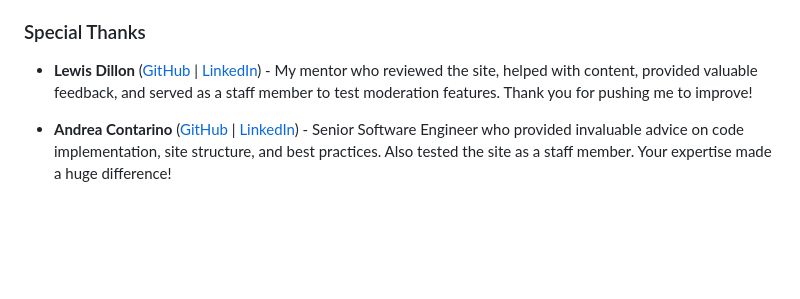
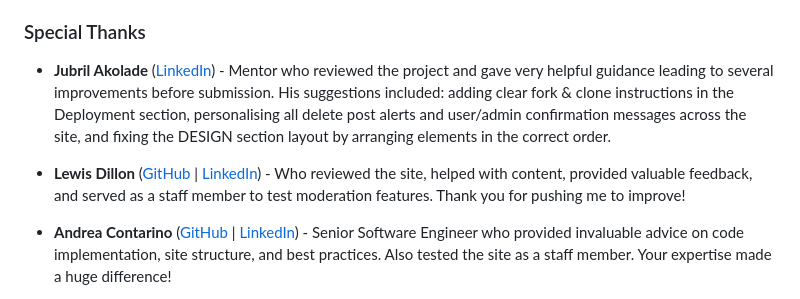
Before and after one commit to Drake-Designer/Game-Abyss, a Markdown page: README.md, the part around the change. GitHub-like rendering; blank space fills up the shorter version.

Commit message:
Add mentor acknowledgment entry to Special Thanks section without altering other entries

```diff
--- a/README.md
+++ b/README.md
@@ -1094,7 +1094,9 @@ Building Game Abyss was a learning journey, and I relied on countless resources,
 
 ### Special Thanks
 
-- **Lewis Dillon** ([GitHub](https://github.com/LewisMDillon) | [LinkedIn](https://www.linkedin.com/in/lewis-dillon/)) - My mentor who reviewed the site, helped with content, provided valuable feedback, and served as a staff member to test moderation features. Thank you for pushing me to improve!
+- **Jubril Akolade** ([LinkedIn](https://www.linkedin.com/in/jubrilakolade/)) - Mentor who reviewed the project and gave very helpful guidance leading to several improvements before submission. His suggestions included: adding clear fork & clone instructions in the Deployment section, personalising all delete post alerts and user/admin confirmation messages across the site, and fixing the DESIGN section layout by arranging elements in the correct order.
+
+- **Lewis Dillon** ([GitHub](https://github.com/LewisMDillon) | [LinkedIn](https://www.linkedin.com/in/lewis-dillon/)) - Who reviewed the site, helped with content, provided valuable feedback, and served as a staff member to test moderation features. Thank you for pushing me to improve!
 
 - **Andrea Contarino** ([GitHub](https://github.com/andconta) | [LinkedIn](https://www.linkedin.com/in/andreacontarino/)) - Senior Software Engineer who provided invaluable advice on code implementation, site structure, and best practices. Also tested the site as a staff member. Your expertise made a huge difference!
 
```
